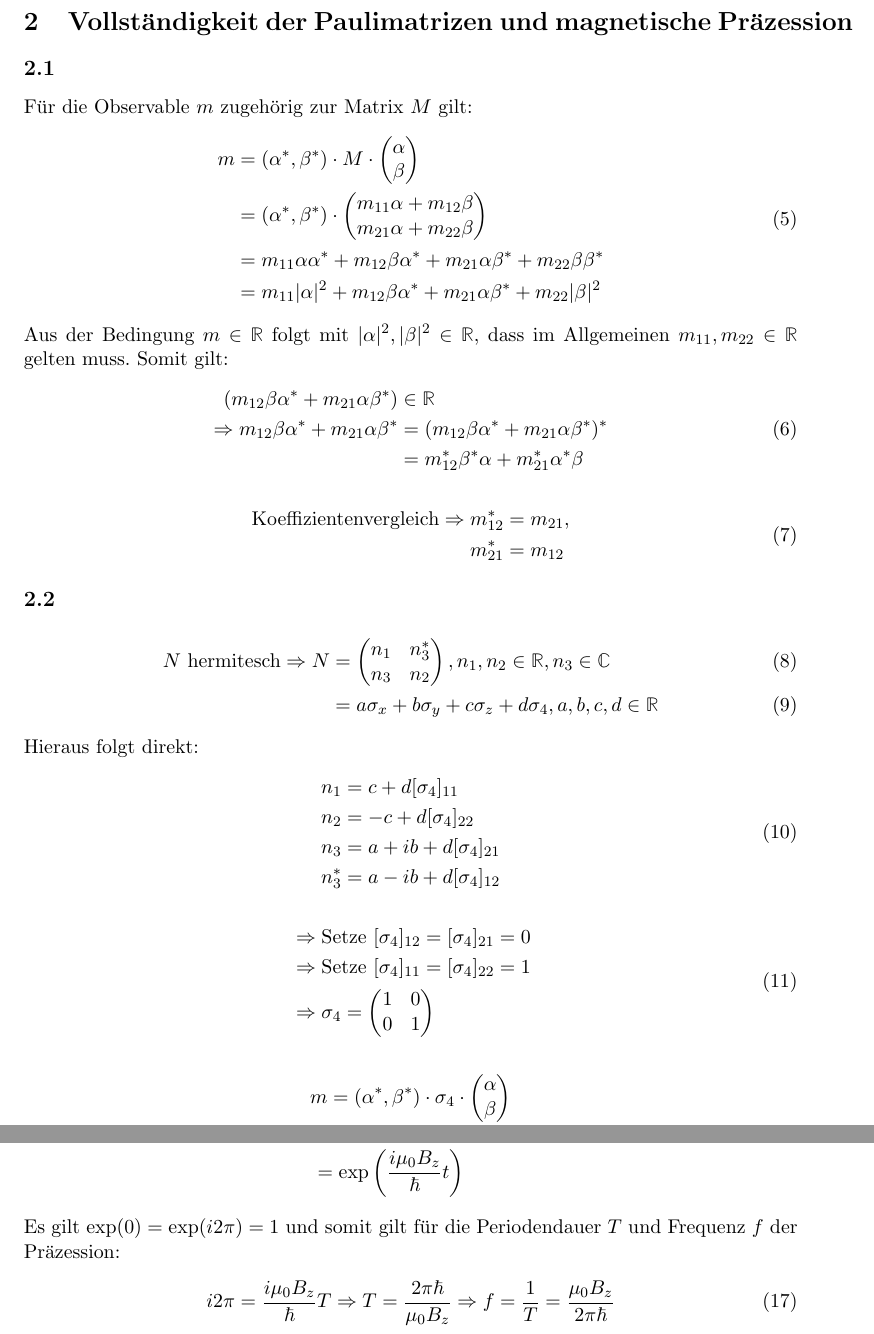
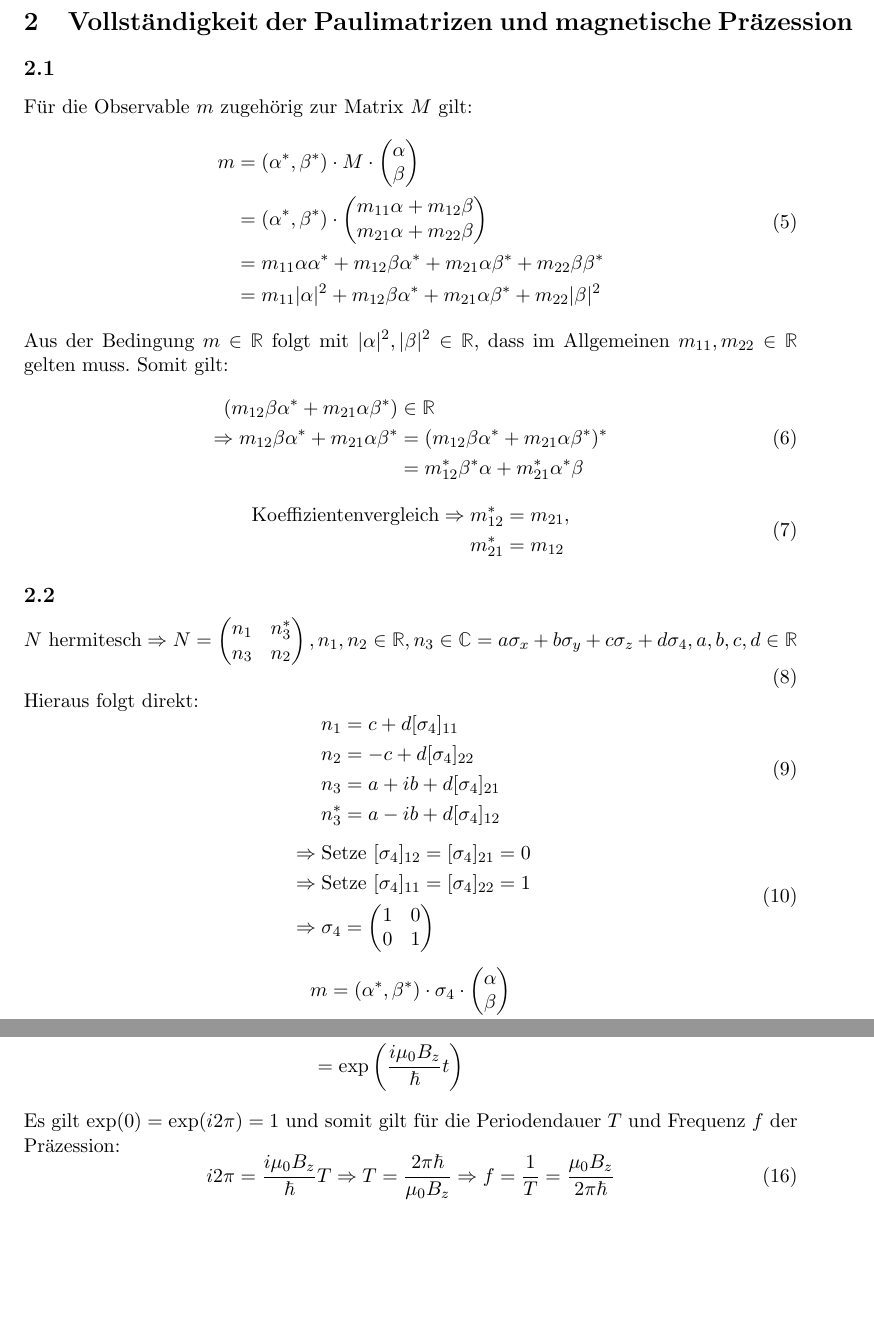
Before and after one commit to albedoklaus/ptp4ss2020, a LaTeX document (Zettel3.tex): two parts of pages 2 and 4 of 4, joined at a grey line, cut so that both start at the same text, the shorter picture padded with empty space. Compiled offline with pdfLaTeX.

Commit message:
Update Zettel3.tex

```diff
--- a/Zettel3.tex
+++ b/Zettel3.tex
@@ -71,56 +71,54 @@ Hieraus folgt somit:
 
 \subsection{}
 Für die Observable $m$ zugehörig zur Matrix $M$ gilt:
-\begin{align}
-        \begin{split}
+\begin{equation}
+        \begin{aligned}
                 m &= (\alpha^*, \beta^*) \cdot M \cdot \colvec{2}{\alpha}{\beta} \\
                   &= (\alpha^*, \beta^*) \cdot \colvec{2}{m_{11}\alpha + m_{12}\beta}{m_{21}\alpha + m_{22}\beta} \\
                   &= m_{11}\alpha\alpha^* + m_{12}\beta\alpha^* + m_{21}\alpha\beta^* + m_{22}\beta\beta^* \\
                   &= m_{11}|\alpha|^2 + m_{12}\beta\alpha^* + m_{21}\alpha\beta^* + m_{22}|\beta|^2 \\
-        \end{split}
-\end{align}
+        \end{aligned}
+\end{equation}
 Aus der Bedingung $m \in \mathbb{R}$ folgt mit $|\alpha|^2, |\beta|^2 \in \mathbb{R}$, dass im Allgemeinen $m_{11}, m_{22} \in \mathbb{R}$ gelten muss.
 Somit gilt:
-\begin{align}
-        \begin{split}
+\begin{equation}
+        \begin{aligned}
                 (m_{12}\beta\alpha^* + m_{21}\alpha\beta^*) &\in \mathbb{R} \\
                 \Rightarrow m_{12}\beta\alpha^* + m_{21}\alpha\beta^* &= (m_{12}\beta\alpha^* + m_{21}\alpha\beta^*)^* \\
                                                                       &= m_{12}^*\beta^*\alpha + m_{21}^*\alpha^*\beta \\
-        \end{split}
-\end{align}
-\begin{align}
-        \begin{split}
+        \end{aligned}
+\end{equation}
+\begin{equation}
+        \begin{aligned}
         \text{Koeffizientenvergleich} \Rightarrow m_{12}^* &= m_{21}, \\
                                                   m_{21}^* &= m_{12} \\
-        \end{split}
-\end{align}
+        \end{aligned}
+\end{equation}
 
 \subsection{}
-\begin{align}
+\begin{equation}
         N \text{ hermitesch} \Rightarrow N &= \begin{pmatrix} n_1 & n_3^* \\ n_3 & n_2 \\ \end{pmatrix}, n_1, n_2 \in \mathbb{R}, n_3 \in \mathbb{C} \\
                                           &= a\sigma_x + b\sigma_y + c\sigma_z + d\sigma_4, a, b, c, d \in \mathbb{R}
-\end{align}
+\end{equation}
 Hieraus folgt direkt:
-\begin{align}
-        \begin{split}
+\begin{equation}
+        \begin{aligned}
                 n_1 &= c + d[\sigma_4]_{11} \\
                 n_2 &= -c + d[\sigma_4]_{22} \\
                 n_3 &= a + ib + d[\sigma_4]_{21} \\
               n_3^* &= a -ib + d[\sigma_4]_{12} \\
-        \end{split}
-\end{align}
-\begin{align}
-        \begin{split}
+        \end{aligned}
+\end{equation}
+\begin{equation}
+        \begin{aligned}
                 &\Rightarrow \text{Setze } [\sigma_4]_{12} = [\sigma_4]_{21} = 0 \\
                 &\Rightarrow \text{Setze } [\sigma_4]_{11} = [\sigma_4]_{22} = 1 \\
                 &\Rightarrow \sigma_4 = \begin{pmatrix} 1 & 0 \\ 0 & 1\\ \end{pmatrix}
-        \end{split}
-\end{align}
-\begin{align}
-        \begin{split}
+        \end{aligned}
+\end{equation}
+\begin{equation}
+        \begin{aligned}
                 m &= (\alpha^*, \beta^*) \cdot \sigma_4 \cdot \colvec{2}{\alpha}{\beta} \\
                   &= (\alpha^*, \beta^*) \cdot \colvec{2}{\alpha}{\beta} \\
                   &= \alpha^*\alpha + \beta^*\beta \\
                   &= |\alpha|^2 + |\beta|^2 = 1 \\
-        \end{split}
-\end{align}
@@ -157,3 +156,4 @@ Mit dem gegebenen Hinweis und der Erkenntnis, dass $\sigma_z^2 = \mathbb{1}$ und
+        \begin{aligned}
                 U(t, 0) &= \exp\left(-\frac{i}{\hbar}H_zt\right) \\
                         &= \sum_{k=0}^\infty \frac{1}{k!}\left(-\frac{i}{\hbar} H_zt\right)^k \\
                         &= \sum_{k=0}^\infty \frac{1}{k!}\left(-\frac{i}{\hbar} (-\mu_0B_z\sigma_z)t\right)^k \\
@@ -167,5 +167,5 @@ Mit dem gegebenen Hinweis und der Erkenntnis, dass $\sigma_z^2 = \mathbb{1}$ und
 Es gilt $\exp(0) = \exp(i2\pi) = 1$ und somit gilt für die Periodendauer $T$ und Frequenz $f$ der Präzession:
-\begin{align}
+\begin{equation}
         i2\pi = \frac{i\mu_0B_z}{\hbar}T \Rightarrow T = \frac{2\pi\hbar}{\mu_0B_z} \Rightarrow f = \frac{1}{T} = \frac{\mu_0B_z}{2\pi\hbar}
-\end{align}
+\end{equation}
 \end{document}
```
Also changed, not shown: Zettel3.tex (49 more changed lines).
